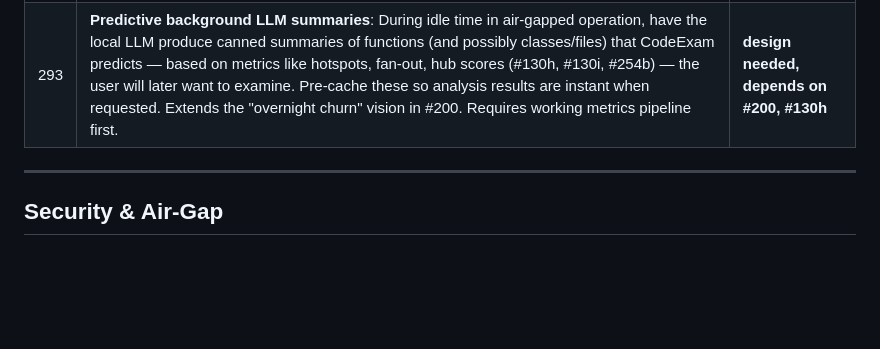
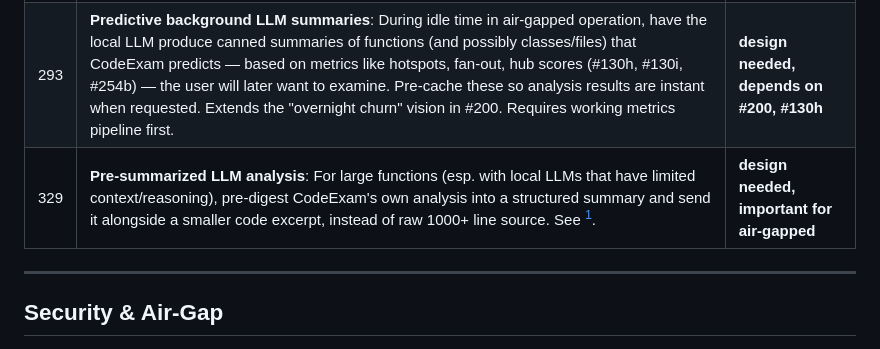
Before and after one commit to aschulman42-cell/code-exam, a Markdown page: TODO_master.md, the part around one of its changes. Rendered like a GitHub page; blank space fills up the shorter version.

```diff
--- a/TODO_master.md
+++ b/TODO_master.md
@@ -101,6 +101,7 @@
 | 231 | **Combined multi-function analysis**: When multisect returns 2 functions <=300 lines total, send both in one LLM call for relationship analysis. Python has _do_multisect_combined. Structure already supports arrays. Extension: also pass a top multisect hit together with its most-important callees for richer context. For local LLMs with small context windows, this may require careful token budgeting or summarize-then-combine approach. | **deferred, easy** |
 | 233 | **Prompt optimization for local models**: Local 7B models have limited context and instruction-following. May need shorter prompts, fewer numbered instructions, simpler output format. Test and iterate. | **research** |
 | 293 | **Predictive background LLM summaries**: During idle time in air-gapped operation, have the local LLM produce canned summaries of functions (and possibly classes/files) that CodeExam predicts — based on metrics like hotspots, fan-out, hub scores (#130h, #130i, #254b) — the user will later want to examine. Pre-cache these so analysis results are instant when requested. Extends the "overnight churn" vision in #200. Requires working metrics pipeline first. | **design needed, depends on #200, #130h** |
+| 329 | **Pre-summarized LLM analysis**: For large functions (esp. with local LLMs that have limited context/reasoning), pre-digest CodeExam's own analysis into a structured summary and send it alongside a smaller code excerpt, instead of raw 1000+ line source. See [^329]. | **design needed, important for air-gapped** |
 
 ---
 
```
Also changed, not shown: other parts of TODO_master.md (+15 -0 lines).
